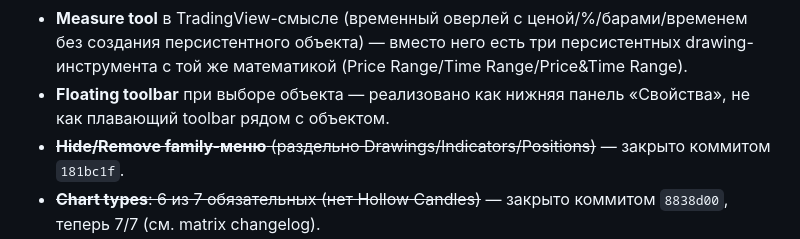
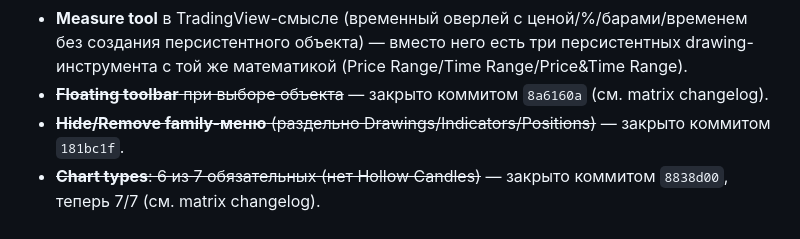
Before and after one commit to MainBooo/strategy-lab, a Markdown page: docs/tradingview-parity-report.md, the part around the change. GitHub-like rendering.

```diff
--- a/docs/tradingview-parity-report.md
+++ b/docs/tradingview-parity-report.md
@@ -176,8 +176,8 @@ custom levels закрыты в этой же сессии:
   ценой/%/барами/временем без создания персистентного объекта) — вместо
   него есть три персистентных drawing-инструмента с той же математикой
   (Price Range/Time Range/Price&Time Range).
-- **Floating toolbar** при выборе объекта — реализовано как нижняя панель
-  «Свойства», не как плавающий toolbar рядом с объектом.
+- ~~**Floating toolbar** при выборе объекта~~ — закрыто коммитом `8a6160a`
+  (см. matrix changelog).
 - ~~**Hide/Remove family-меню** (раздельно Drawings/Indicators/Positions)~~ —
   закрыто коммитом `181bc1f`.
 - ~~**Chart types**: 6 из 7 обязательных (нет Hollow Candles)~~ — закрыто
```
Also changed, not shown: docs/tradingview-parity-matrix.md (+23 -3 lines).
